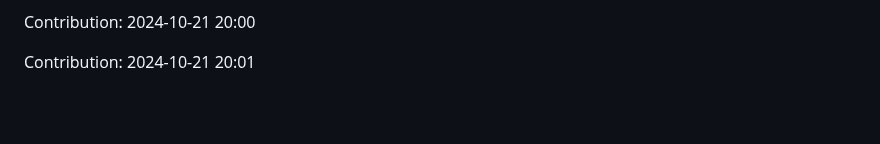
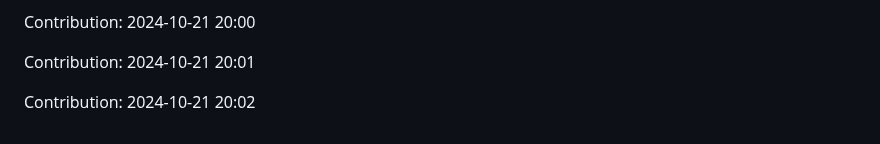
Before and after one commit to nitin-1926/MediCV, a Markdown page: README.md, the part around the change. GitHub-like rendering; blank space fills up the shorter version.

Commit message:
Contribution: 2024-10-21 20:02

```diff
--- a/README.md
+++ b/README.md
@@ -292,3 +292,5 @@ Contribution: 2024-10-18 20:02
 Contribution: 2024-10-21 20:00
 
 Contribution: 2024-10-21 20:01
+
+Contribution: 2024-10-21 20:02
```
